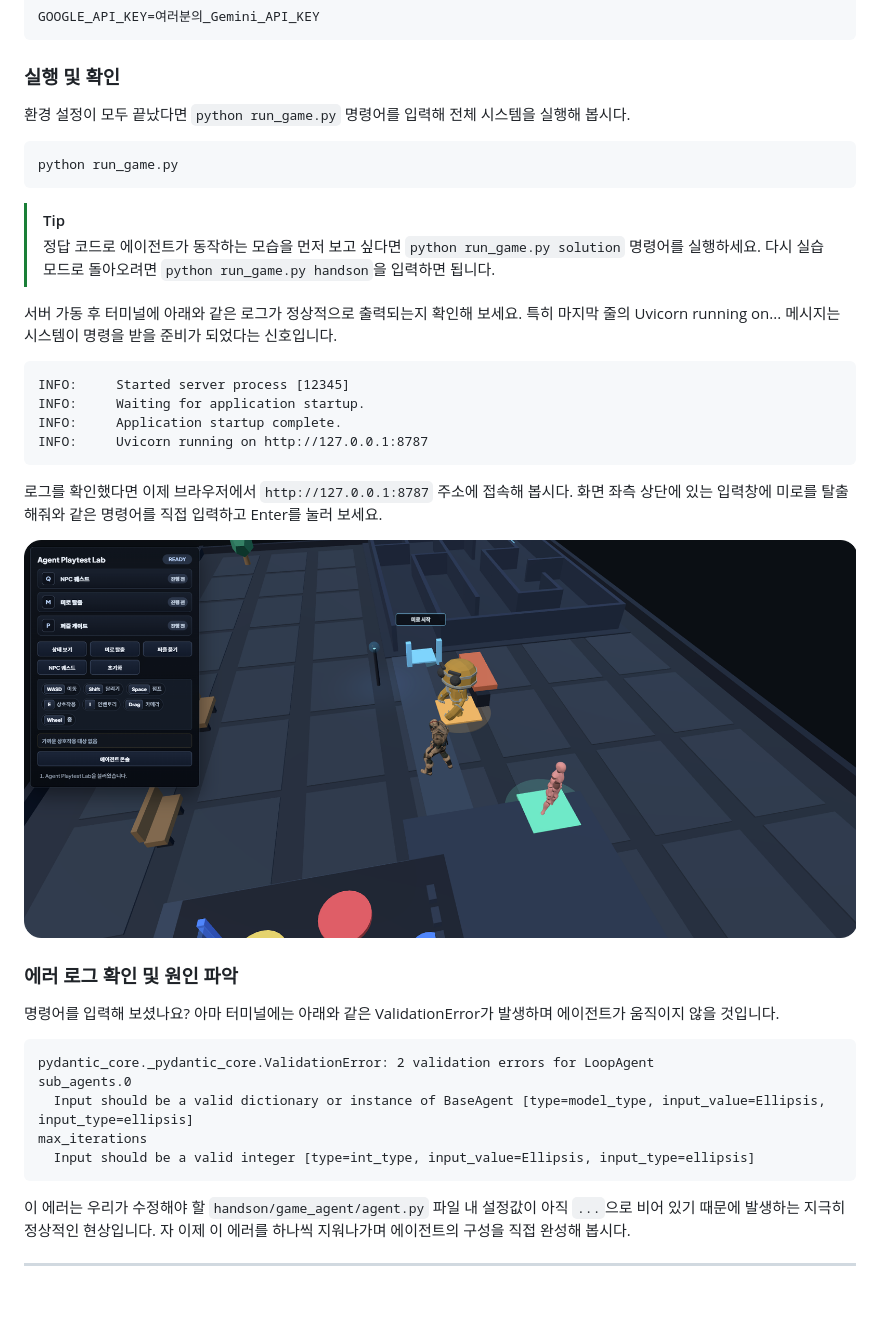
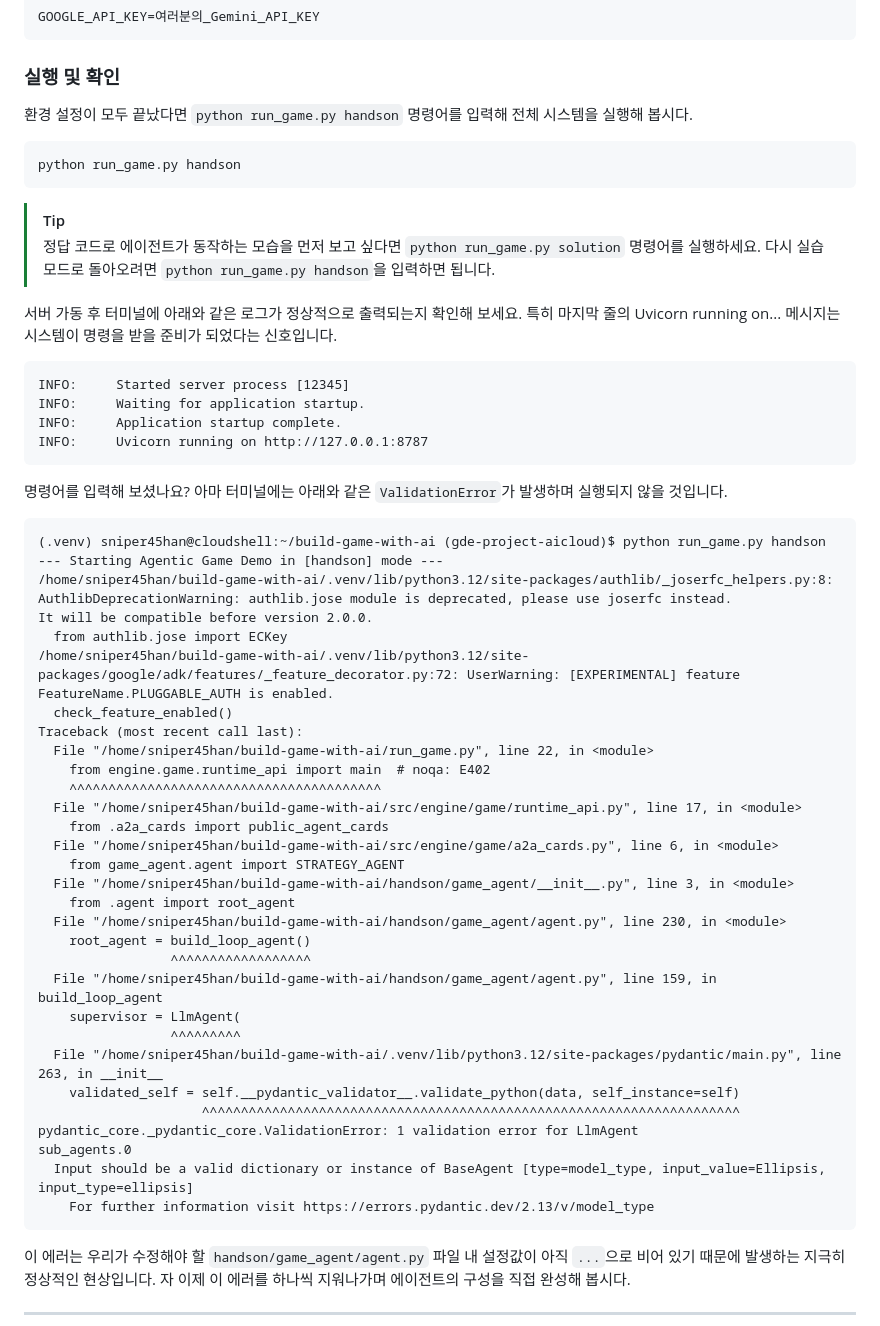
Before and after one commit to KennethanCeyer/build-game-with-ai, a Markdown page: README.md, the part around the change. GitHub-like rendering; blank space fills up the shorter version.

````diff
--- a/README.md
+++ b/README.md
@@ -216,10 +216,10 @@ GOOGLE_API_KEY=여러분의_Gemini_API_KEY
 ```
 
 ### 실행 및 확인
-환경 설정이 모두 끝났다면 `python run_game.py` 명령어를 입력해 전체 시스템을 실행해 봅시다.
+환경 설정이 모두 끝났다면 `python run_game.py handson` 명령어를 입력해 전체 시스템을 실행해 봅시다.
 
 ```bash
-python run_game.py
+python run_game.py handson
 ```
 
 > [!TIP]
@@ -233,19 +233,39 @@ INFO:     Application startup complete.
 INFO:     Uvicorn running on http://127.0.0.1:8787
 ```
 
-로그를 확인했다면 이제 브라우저에서 `http://127.0.0.1:8787` 주소에 접속해 봅시다. 화면 좌측 상단에 있는 입력창에 미로를 탈출해줘와 같은 명령어를 직접 입력하고 Enter를 눌러 보세요.
-
-![실제 게임 실행 화면](./assets/in-game-screen.png)
-
-### 에러 로그 확인 및 원인 파악
-명령어를 입력해 보셨나요? 아마 터미널에는 아래와 같은 ValidationError가 발생하며 에이전트가 움직이지 않을 것입니다.
+명령어를 입력해 보셨나요? 아마 터미널에는 아래와 같은 `ValidationError`가 발생하며 실행되지 않을 것입니다.
 
 ```text
-pydantic_core._pydantic_core.ValidationError: 2 validation errors for LoopAgent
+(.venv) sniper45han@cloudshell:~/build-game-with-ai (gde-project-aicloud)$ python run_game.py handson
+--- Starting Agentic Game Demo in [handson] mode ---
+/home/sniper45han/build-game-with-ai/.venv/lib/python3.12/site-packages/authlib/_joserfc_helpers.py:8: AuthlibDeprecationWarning: authlib.jose module is deprecated, please use joserfc instead.
+It will be compatible before version 2.0.0.
+  from authlib.jose import ECKey
+/home/sniper45han/build-game-with-ai/.venv/lib/python3.12/site-packages/google/adk/features/_feature_decorator.py:72: UserWarning: [EXPERIMENTAL] feature FeatureName.PLUGGABLE_AUTH is enabled.
+  check_feature_enabled()
+Traceback (most recent call last):
+  File "/home/sniper45han/build-game-with-ai/run_game.py", line 22, in <module>
+    from engine.game.runtime_api import main  # noqa: E402
+    ^^^^^^^^^^^^^^^^^^^^^^^^^^^^^^^^^^^^^^^^
+  File "/home/sniper45han/build-game-with-ai/src/engine/game/runtime_api.py", line 17, in <module>
+    from .a2a_cards import public_agent_cards
+  File "/home/sniper45han/build-game-with-ai/src/engine/game/a2a_cards.py", line 6, in <module>
+    from game_agent.agent import STRATEGY_AGENT
+  File "/home/sniper45han/build-game-with-ai/handson/game_agent/__init__.py", line 3, in <module>
+    from .agent import root_agent
+  File "/home/sniper45han/build-game-with-ai/handson/game_agent/agent.py", line 230, in <module>
+    root_agent = build_loop_agent()
+                 ^^^^^^^^^^^^^^^^^^
+  File "/home/sniper45han/build-game-with-ai/handson/game_agent/agent.py", line 159, in build_loop_agent
+    supervisor = LlmAgent(
+                 ^^^^^^^^^
+  File "/home/sniper45han/build-game-with-ai/.venv/lib/python3.12/site-packages/pydantic/main.py", line 263, in __init__
+    validated_self = self.__pydantic_validator__.validate_python(data, self_instance=self)
+                     ^^^^^^^^^^^^^^^^^^^^^^^^^^^^^^^^^^^^^^^^^^^^^^^^^^^^^^^^^^^^^^^^^^^^^
+pydantic_core._pydantic_core.ValidationError: 1 validation error for LlmAgent
 sub_agents.0
   Input should be a valid dictionary or instance of BaseAgent [type=model_type, input_value=Ellipsis, input_type=ellipsis]
-max_iterations
-  Input should be a valid integer [type=int_type, input_value=Ellipsis, input_type=ellipsis]
+    For further information visit https://errors.pydantic.dev/2.13/v/model_type
 ```
 
 이 에러는 우리가 수정해야 할 `handson/game_agent/agent.py` 파일 내 설정값이 아직 `...`으로 비어 있기 때문에 발생하는 지극히 정상적인 현상입니다. 자 이제 이 에러를 하나씩 지워나가며 에이전트의 구성을 직접 완성해 봅시다.
````
